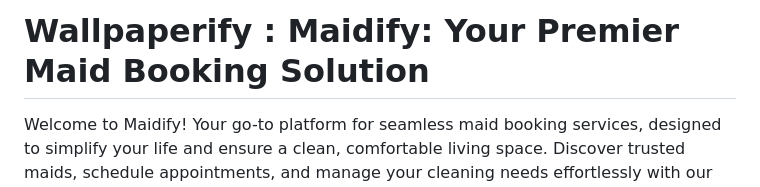
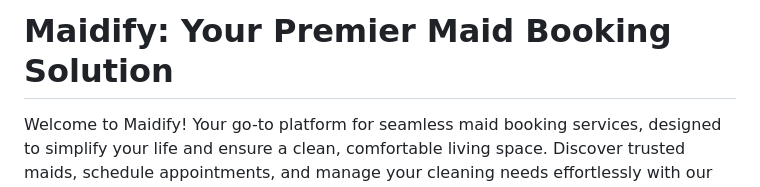
Before and after one commit to artichaudhary0/wear_work, a Markdown page: README.md, the part around the change. GitHub-like rendering.

```diff
--- a/README.md
+++ b/README.md
@@ -1,4 +1,4 @@
-# Wallpaperify : Maidify: Your Premier Maid Booking Solution
+# Maidify: Your Premier Maid Booking Solution
 
 Welcome to Maidify! Your go-to platform for seamless maid booking services, designed to simplify your life and ensure a clean, comfortable living space. Discover trusted maids, schedule appointments, and manage your cleaning needs effortlessly with our intuitive mobile app.
 
```
